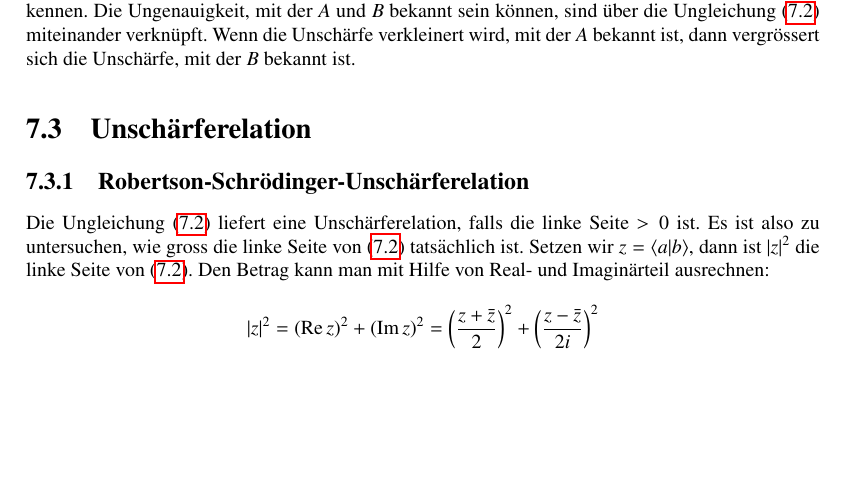
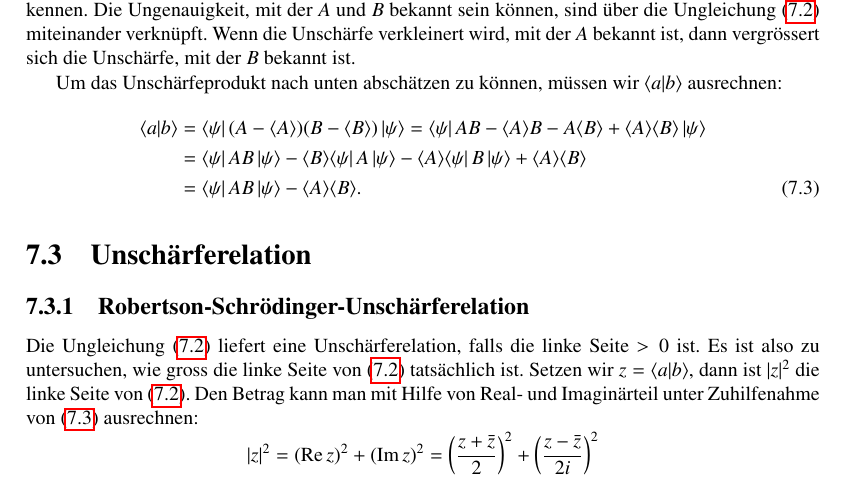
Before and after one commit to AndreasFMueller/SeminarQM, a LaTeX book (skript/skript.tex, which reads skript/heisenberg.tex): part of page 65 of 154, cut so that both start at the same text, the shorter picture padded with empty space. Compiled offline with pdfLaTeX.

Commit message:
improve heisenberg

```diff
--- a/skript/heisenberg.tex
+++ b/skript/heisenberg.tex
@@ -206,6 +206,37 @@ die Ungleichung (\ref{cauchy-schwarz-uncertainty}) miteinander verkn"upft.
 Wenn die Unsch"arfe verkleinert wird, mit der $A$ bekannt ist, dann
 vergr"ossert sich die Unsch"arfe, mit der $B$ bekannt ist.
 
+Um das Unsch"arfeprodukt nach unten absch"atzen zu k"onnen, m"ussen
+wir $\langle a|b\rangle$ ausrechnen:
+\begin{align}
+\langle a|b\rangle
+&=
+\langle\psi|\,
+(A-\langle A\rangle)(B-\langle B\rangle)
+\,|\psi\rangle
+=
+\langle\psi|\,
+AB-\langle A\rangle B-A\langle B\rangle
++
+\langle A\rangle\langle B\rangle
+\,|\psi\rangle
+\notag
+\\
+&=
+\langle\psi|\,AB\,|\psi\rangle
+-\langle B\rangle\langle\psi|\,A\,|\psi\rangle
+-\langle A\rangle\langle\psi|\,B\,|\psi\rangle
++
+\langle A\rangle\langle B\rangle
+\notag
+\\
+&=
+\langle\psi|\,AB\,|\psi\rangle
+-
+\langle A\rangle\langle B\rangle.
+\label{abausrechnung}
+\end{align}
+
 %
 % Unschaerferelation
 %
@@ -218,7 +249,8 @@ also zu untersuchen, wie gross die linke Seite von
 (\ref{cauchy-schwarz-uncertainty}) tats"achlich ist.
 Setzen wir $z=\langle a|b\rangle$, dann ist $|z|^2$ die linke Seite
 von (\ref{cauchy-schwarz-uncertainty}). Den Betrag kann man mit Hilfe
-von Real- und Imagin"arteil ausrechnen:
+von Real- und Imagin"arteil unter Zuhilfenahme von (\ref{abausrechnung})
+ausrechnen:
 \[
 |z|^2
 =
```
